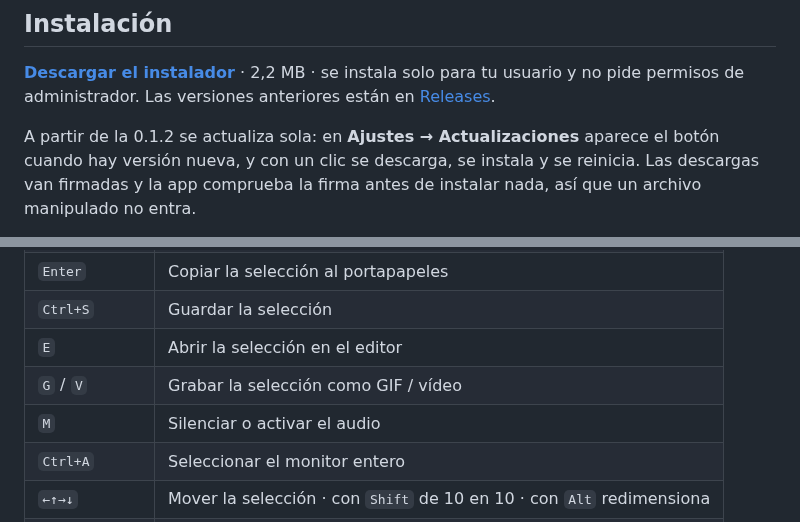
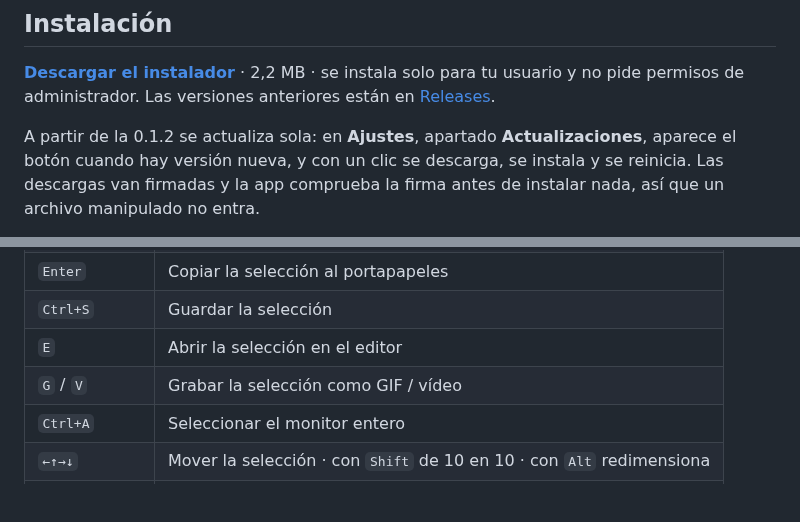
Before and after one commit to Mun1to/winshotx, a Markdown page: README.es.md, 2 parts joined by grey strips. Rendered like a GitHub page; blank space fills up the shorter version.

```diff
--- a/README.es.md
+++ b/README.es.md
@@ -41,7 +41,7 @@ atajos globales de ShareX, en un instalador de 2 MB.
 · 2,2 MB · se instala solo para tu usuario y no pide permisos de administrador. Las versiones
 anteriores están en [Releases](../../releases).
 
-A partir de la 0.1.2 se actualiza sola: en **Ajustes → Actualizaciones** aparece el botón cuando
+A partir de la 0.1.2 se actualiza sola: en **Ajustes**, apartado **Actualizaciones**, aparece el botón cuando
 hay versión nueva, y con un clic se descarga, se instala y se reinicia. Las descargas van firmadas
 y la app comprueba la firma antes de instalar nada, así que un archivo manipulado no entra.
 
@@ -58,7 +58,6 @@ ves, está detrás de la flecha `^` de la barra de tareas.
 | `Ctrl+S` | Guardar la selección |
 | `E` | Abrir la selección en el editor |
 | `G` / `V` | Grabar la selección como GIF / vídeo |
-| `M` | Silenciar o activar el audio |
 | `Ctrl+A` | Seleccionar el monitor entero |
 | `←↑→↓` | Mover la selección · con `Shift` de 10 en 10 · con `Alt` redimensiona |
 | `Esc` | Cancelar |
```
Also changed, not shown: other parts of README.es.md (+8 -6 lines), README.md (+14 -12 lines), docs/img/ajustes.png, 1 other file.
